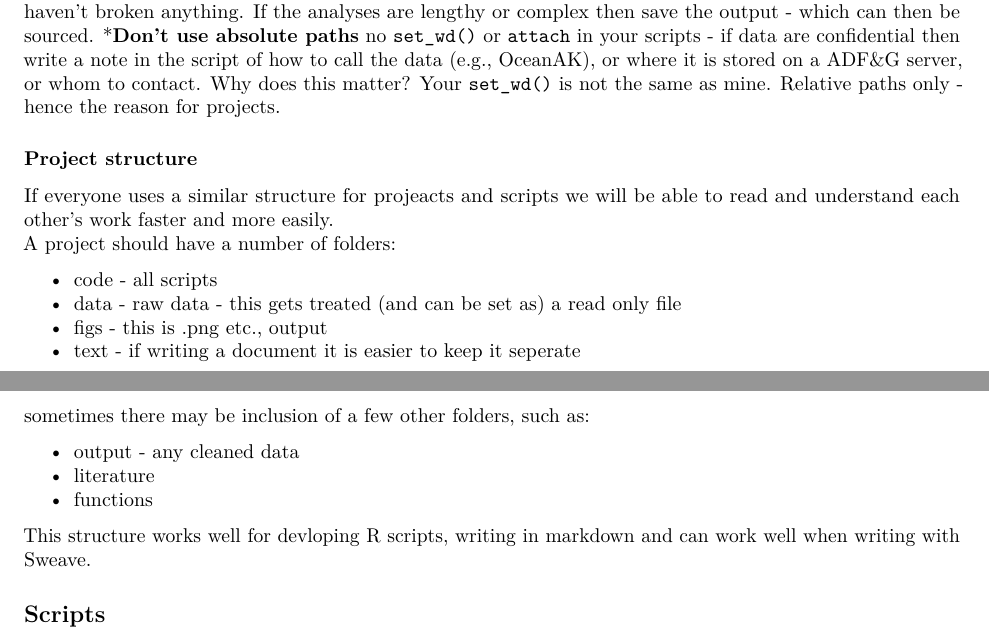
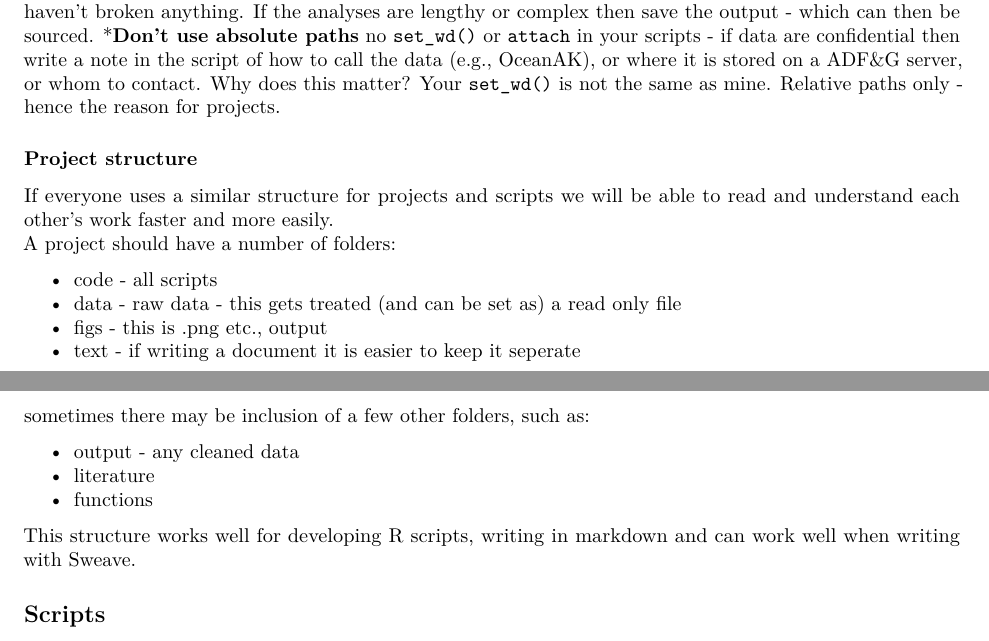
Before and after one commit to commfish/Biometric_Best_Practices, an R Markdown document (best_practices.Rmd): two parts of pages 2 and 3 of 6, joined at a grey line, cut so that both start at the same text. Rendered offline with R 4.5, knitr and Pandoc, then LaTeX, with nearby package versions.

Commit message:
Update best_practices.Rmd
edit text

```diff
--- a/best_practices.Rmd
+++ b/best_practices.Rmd
@@ -91,7 +91,7 @@ Place spaces around all binary operators (=, +, -, `<-`, etc.). Do not place a s
 
 ### Project structure
 
-If everyone uses a similar structure for projeacts and scripts we will be able to read and understand each other's work faster and more easily.
+If everyone uses a similar structure for projects and scripts we will be able to read and understand each other's work faster and more easily.
 A project should have a number of folders:
 
 * code - all scripts
@@ -105,7 +105,7 @@ sometimes there may be inclusion of a few other folders, such as:
 * literature
 * functions
 
-This structure works well for devloping R scripts, writing in markdown and can work well when writing with Sweave.
+This structure works well for developing R scripts, writing in markdown and can work well when writing with Sweave.
 
 ## Scripts
 
```
